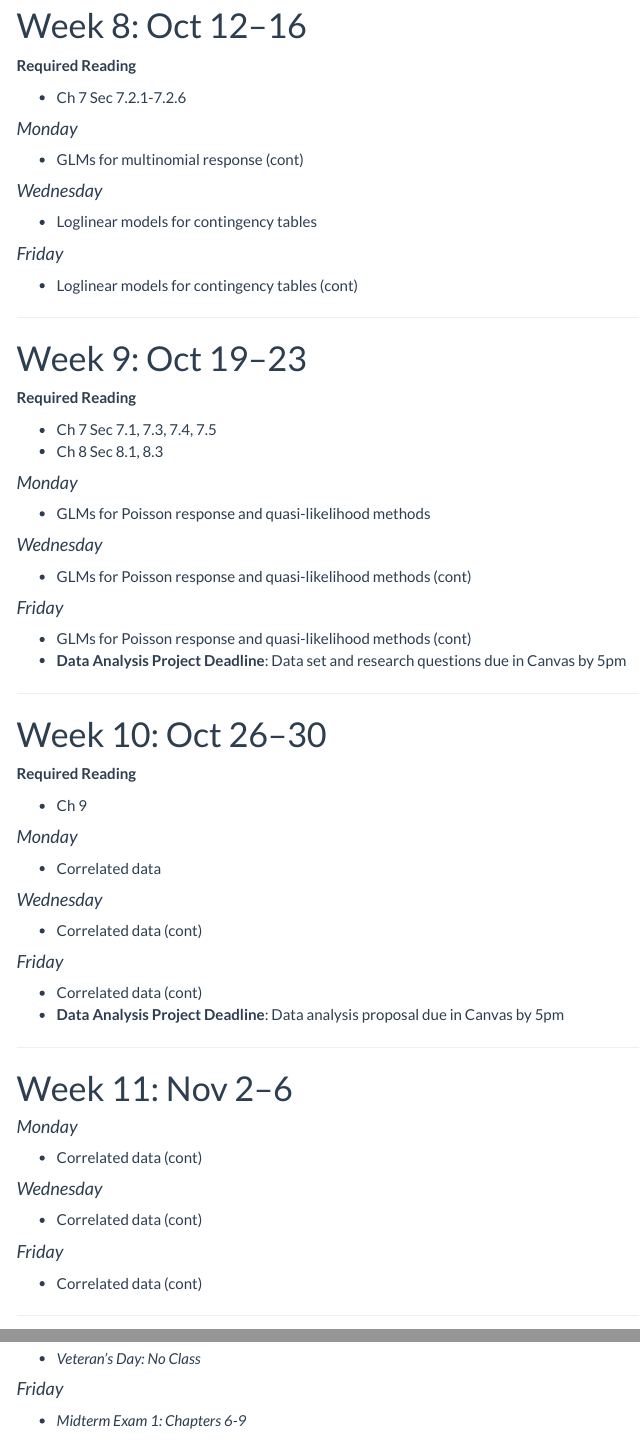
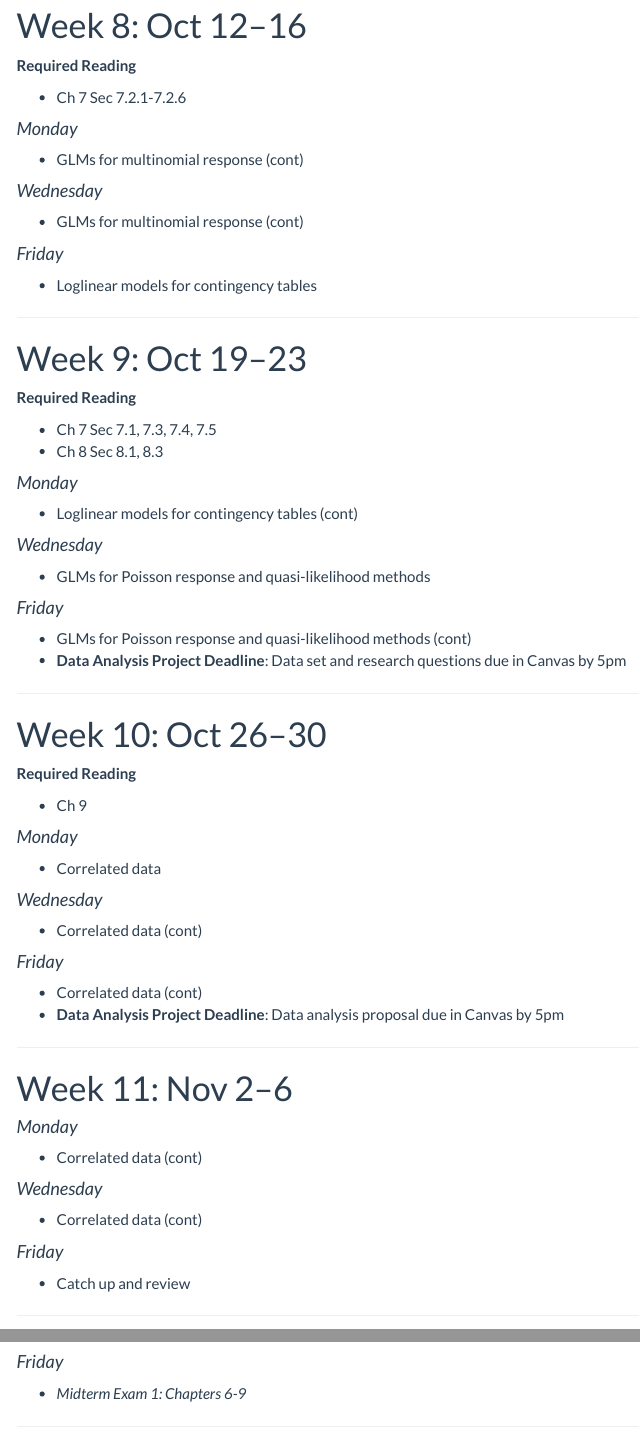
Before and after one commit to staceyhancock/stat539, an R Markdown document (calendar.Rmd): the page in a window 1100 px wide, from 2550 px down, and a second part further down, joined at a grey line. The pictures show the output file calendar.html that the author committed with the source, opened offline; library style sheets and scripts come from the installed R packages; menus at the side of the page are left out.

Commit message:
Update calendar

```diff
--- a/calendar.Rmd
+++ b/calendar.Rmd
@@ -169,11 +169,11 @@ output:
 
 #### _Wednesday_
 
-* Loglinear models for contingency tables
+* GLMs for multinomial response (cont)
 
 #### _Friday_
 
-* Loglinear models for contingency tables (cont)
+* Loglinear models for contingency tables
 
 ---
 
@@ -186,11 +186,11 @@ output:
 
 #### _Monday_
 
-* GLMs for Poisson response and quasi-likelihood methods
+* Loglinear models for contingency tables (cont)
 
 #### _Wednesday_
 
-* GLMs for Poisson response and quasi-likelihood methods (cont)
+* GLMs for Poisson response and quasi-likelihood methods
 
 #### _Friday_
 
@@ -233,7 +233,7 @@ output:
 
 #### _Friday_
 
-* Correlated data (cont)
+* Catch up and review
 
 ---
 
```
Also changed, not shown: calendar.html, calendar.Rmd (3 more changed lines).
